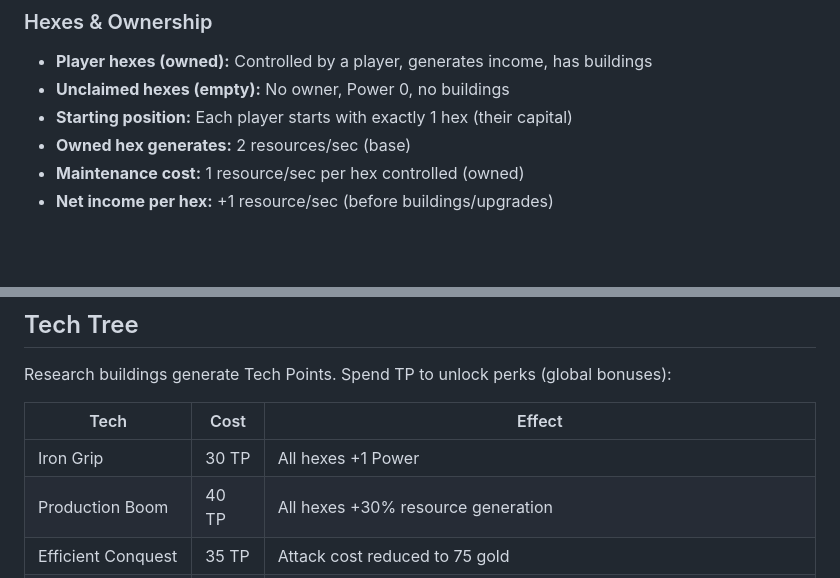
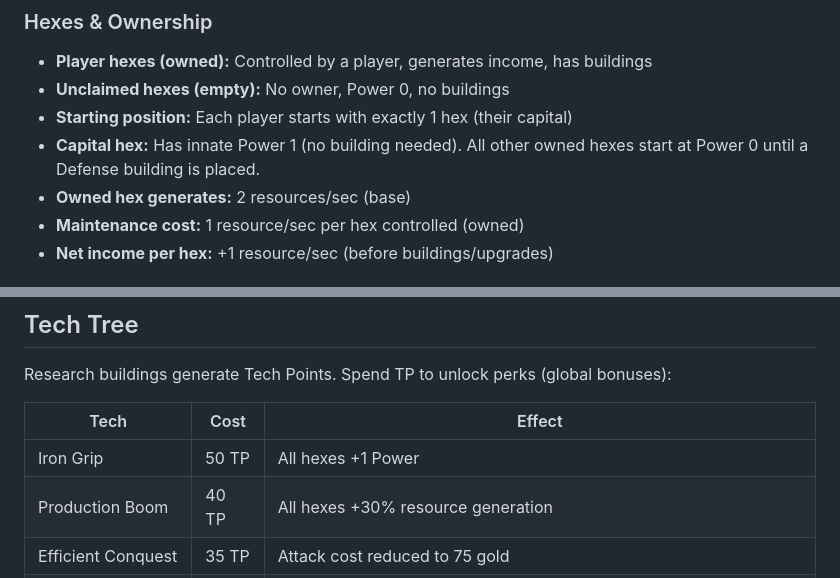
Before and after one commit to JPE-DBG/hexar, a Markdown page: CLAUDE.md, 2 parts joined by grey strips. Drawn GitHub-style; blank space fills up the shorter version.

```diff
--- a/CLAUDE.md
+++ b/CLAUDE.md
@@ -32,6 +32,7 @@ Hexar is a fast-paced, real-time multiplayer hex strategy game inspired by Antiy
 - **Player hexes (owned):** Controlled by a player, generates income, has buildings
 - **Unclaimed hexes (empty):** No owner, Power 0, no buildings
 - **Starting position:** Each player starts with exactly 1 hex (their capital)
+- **Capital hex:** Has innate Power 1 (no building needed). All other owned hexes start at Power 0 until a Defense building is placed.
 - **Owned hex generates:** 2 resources/sec (base)
 - **Maintenance cost:** 1 resource/sec per hex controlled (owned)
 - **Net income per hex:** +1 resource/sec (before buildings/upgrades)
@@ -131,7 +135,7 @@ Research buildings generate Tech Points. Spend TP to unlock perks (global bonuse
 
 | Tech | Cost | Effect |
 |------|------|--------|
-| Iron Grip | 30 TP | All hexes +1 Power |
+| Iron Grip | 50 TP | All hexes +1 Power |
 | Production Boom | 40 TP | All hexes +30% resource generation |
 | Efficient Conquest | 35 TP | Attack cost reduced to 75 gold |
 | Fortified Borders | 25 TP | Enemy attacks cost them +25 gold |
```
Also changed, not shown: other parts of CLAUDE.md (+28 -33 lines).
